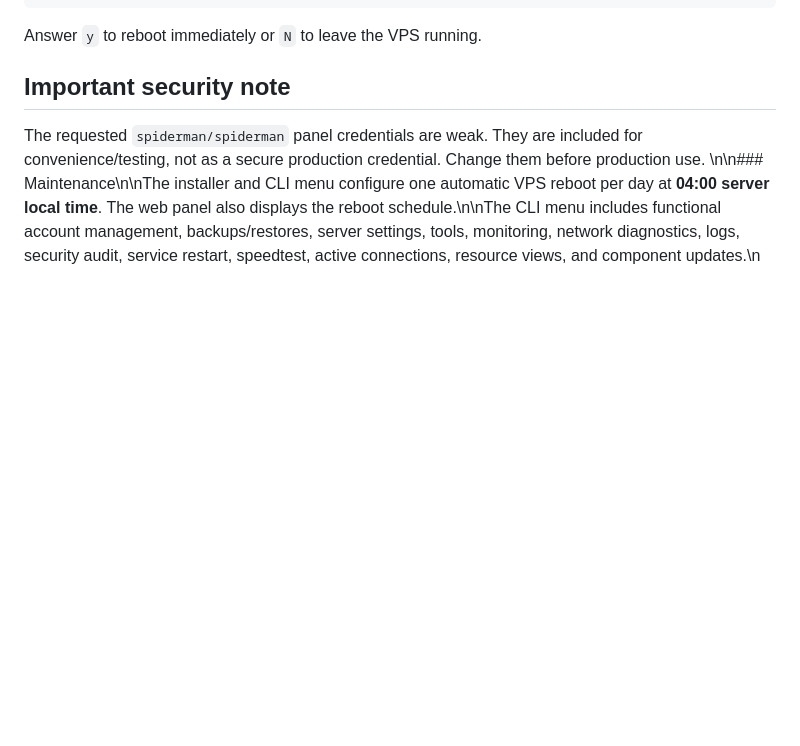
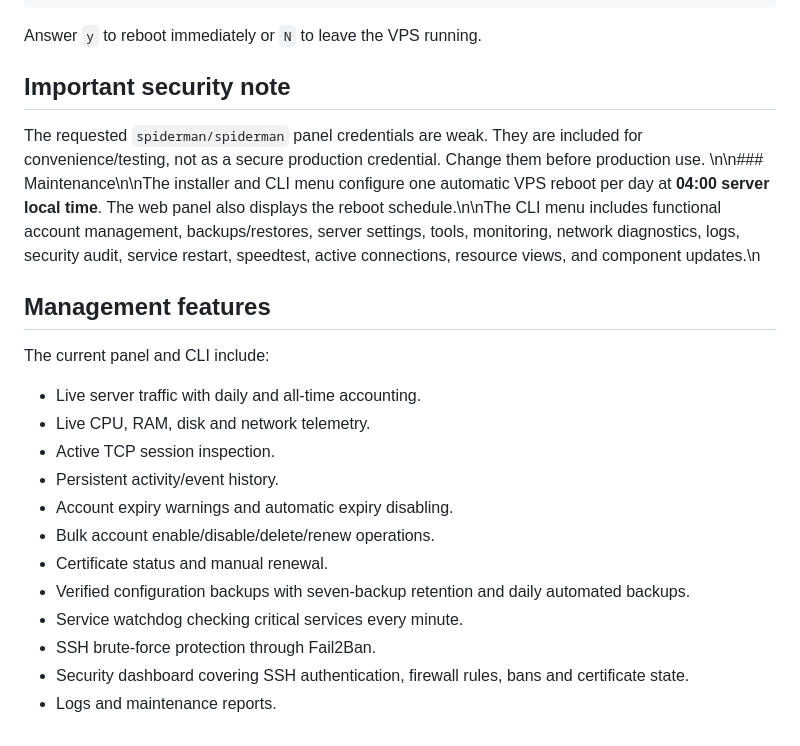
Before and after one commit to clintonpaul19/unified-vps-panel, a Markdown page: README.md, the part around the change. Rendered like a GitHub page; blank space fills up the shorter version.

Commit message:
Document monitoring security backup and account management features

```diff
--- a/README.md
+++ b/README.md
@@ -252,3 +252,20 @@ Answer `y` to reboot immediately or `N` to leave the VPS running.
 
 The requested `spiderman/spiderman` panel credentials are weak. They are included for convenience/testing, not as a secure production credential. Change them before production use.
 \n\n### Maintenance\n\nThe installer and CLI menu configure one automatic VPS reboot per day at **04:00 server local time**. The web panel also displays the reboot schedule.\n\nThe CLI menu includes functional account management, backups/restores, server settings, tools, monitoring, network diagnostics, logs, security audit, service restart, speedtest, active connections, resource views, and component updates.\n
+
+## Management features
+
+The current panel and CLI include:
+
+- Live server traffic with daily and all-time accounting.
+- Live CPU, RAM, disk and network telemetry.
+- Active TCP session inspection.
+- Persistent activity/event history.
+- Account expiry warnings and automatic expiry disabling.
+- Bulk account enable/disable/delete/renew operations.
+- Certificate status and manual renewal.
+- Verified configuration backups with seven-backup retention and daily automated backups.
+- Service watchdog checking critical services every minute.
+- SSH brute-force protection through Fail2Ban.
+- Security dashboard covering SSH authentication, firewall rules, bans and certificate state.
+- Logs and maintenance reports.
```
